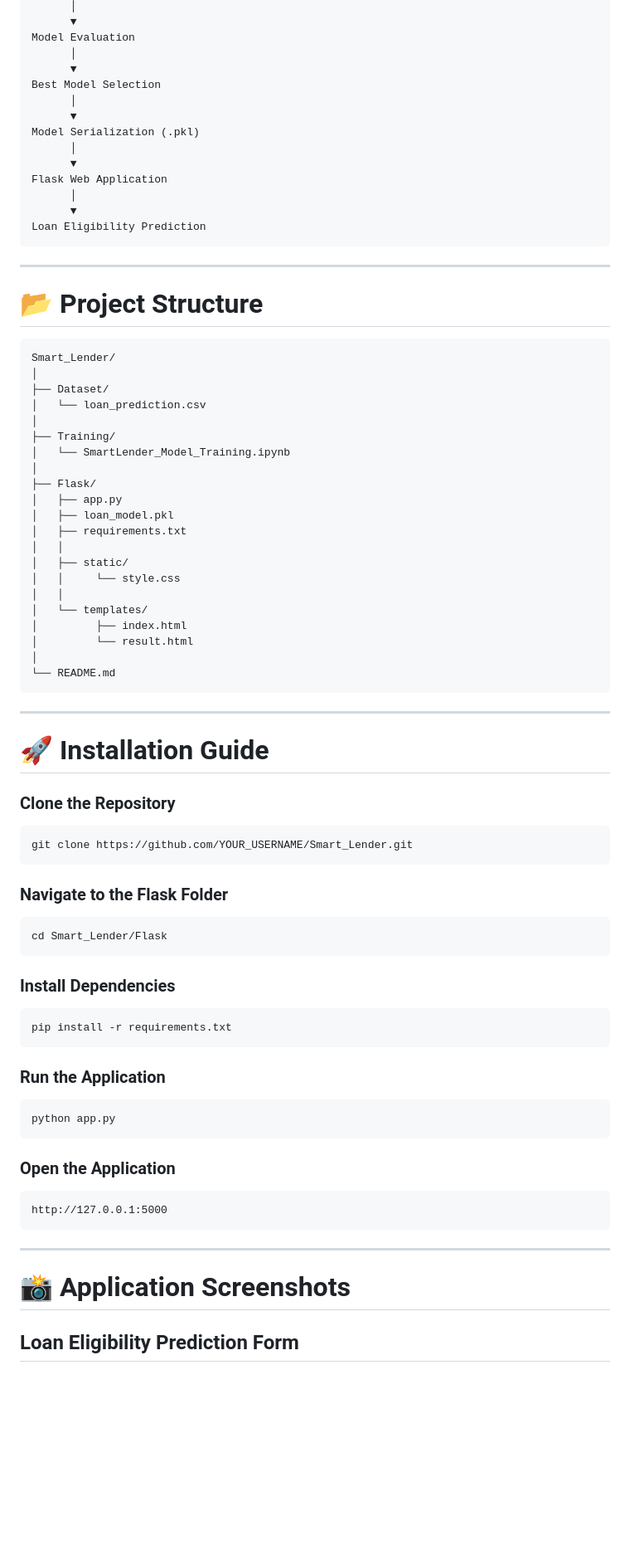
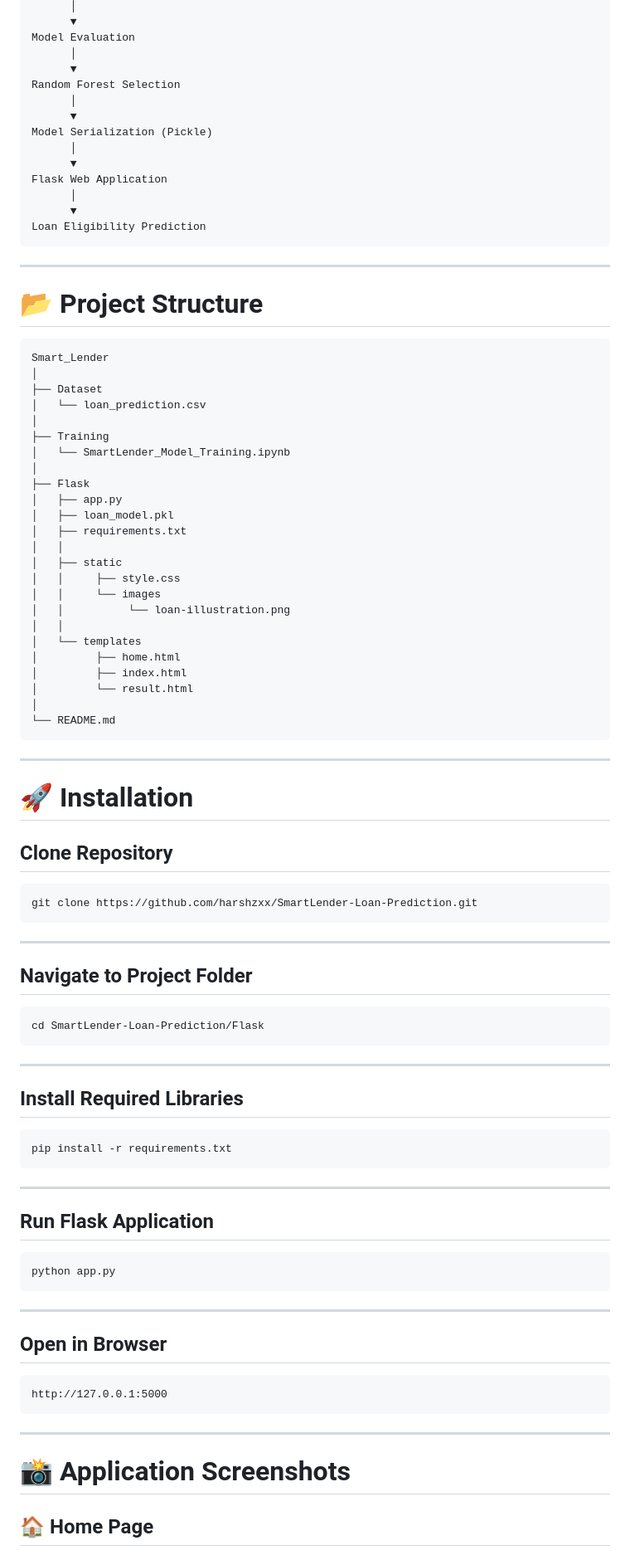
Before and after one commit to harshzxx/SmartLender-Loan-Prediction, a Markdown page: README.md, the part around one of its changes. Shown at 83% size. GitHub-like rendering; blank space fills up the shorter version.

````diff
--- a/README.md
+++ b/README.md
@@ -103,10 +119,10 @@ Model Training
 Model Evaluation
       │
       ▼
-Best Model Selection
+Random Forest Selection
       │
       ▼
-Model Serialization (.pkl)
+Model Serialization (Pickle)
       │
       ▼
 Flask Web Application
@@ -119,24 +135,27 @@ Loan Eligibility Prediction
 
 # 📂 Project Structure
 
-```text
-Smart_Lender/
+```
+Smart_Lender
 │
-├── Dataset/
+├── Dataset
 │   └── loan_prediction.csv
 │
-├── Training/
+├── Training
 │   └── SmartLender_Model_Training.ipynb
 │
-├── Flask/
+├── Flask
 │   ├── app.py
 │   ├── loan_model.pkl
 │   ├── requirements.txt
 │   │
-│   ├── static/
-│   │     └── style.css
+│   ├── static
+│   │     ├── style.css
+│   │     └── images
+│   │          └── loan-illustration.png
 │   │
-│   └── templates/
+│   └── templates
+│         ├── home.html
 │         ├── index.html
 │         └── result.html
 │
@@ -145,33 +164,41 @@ Smart_Lender/
 
 ---
 
-# 🚀 Installation Guide
+# 🚀 Installation
 
-### Clone the Repository
+## Clone Repository
 
 ```bash
-git clone https://github.com/YOUR_USERNAME/Smart_Lender.git
+git clone https://github.com/harshzxx/SmartLender-Loan-Prediction.git
 ```
 
-### Navigate to the Flask Folder
+---
+
+## Navigate to Project Folder
 
 ```bash
-cd Smart_Lender/Flask
+cd SmartLender-Loan-Prediction/Flask
 ```
 
-### Install Dependencies
+---
+
+## Install Required Libraries
 
 ```bash
 pip install -r requirements.txt
 ```
 
-### Run the Application
+---
+
+## Run Flask Application
 
 ```bash
 python app.py
 ```
 
-### Open the Application
+---
+
+## Open in Browser
 
 ```
 http://127.0.0.1:5000
@@ -181,5 +208,5 @@ http://127.0.0.1:5000
 
 # 📸 Application Screenshots
 
-## Loan Eligibility Prediction Form
+## 🏠 Home Page
 
````
Also changed, not shown: other parts of README.md (+98 -45 lines).
